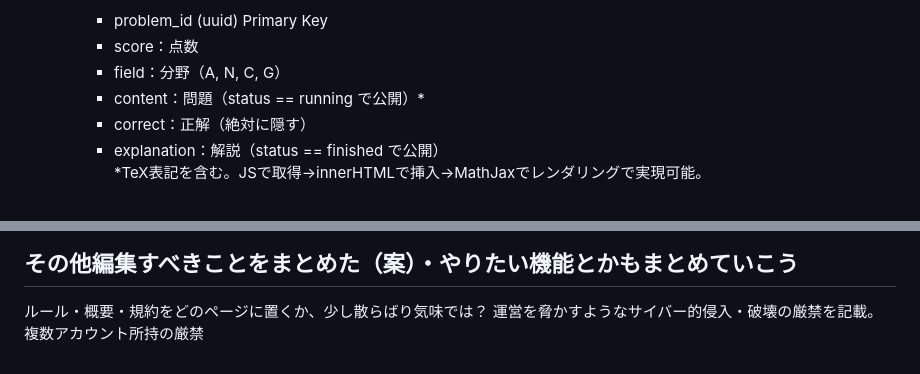
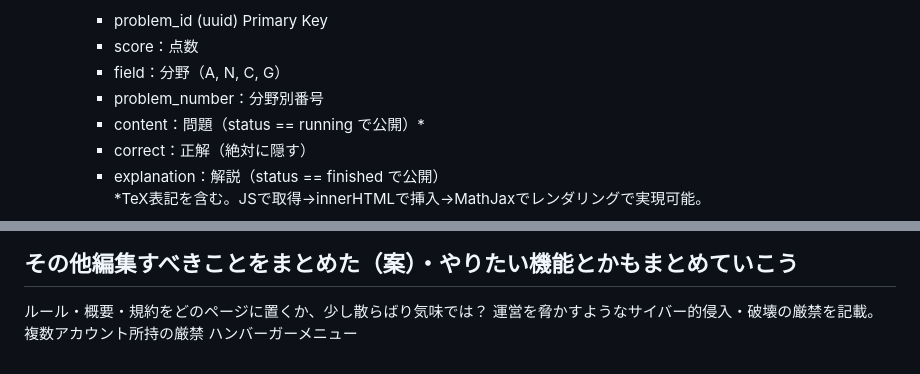
Before and after one commit to higamathcontest/higamathcontest.github.io, a Markdown page: README.md, 2 parts joined by grey strips. Rendered like a GitHub page.

```diff
--- a/README.md
+++ b/README.md
@@ -38,6 +38,7 @@ HiGA Math Contest を円滑に運営するための特設サイトです。
         - problem_id (uuid) Primary Key
         - score：点数
         - field：分野（A, N, C, G）
+        - problem_number：分野別番号
         - content：問題（status == running で公開）*
         - correct：正解（絶対に隠す）
         - explanation：解説（status == finished で公開）<br>
@@ -100,3 +101,4 @@ HiGA Math Contest を円滑に運営するための特設サイトです。
 ルール・概要・規約をどのページに置くか、少し散らばり気味では？
 運営を脅かすようなサイバー的侵入・破壊の厳禁を記載。
 複数アカウント所持の厳禁
+ハンバーガーメニュー
```
Also changed, not shown: other parts of README.md (+1 -1 lines).
